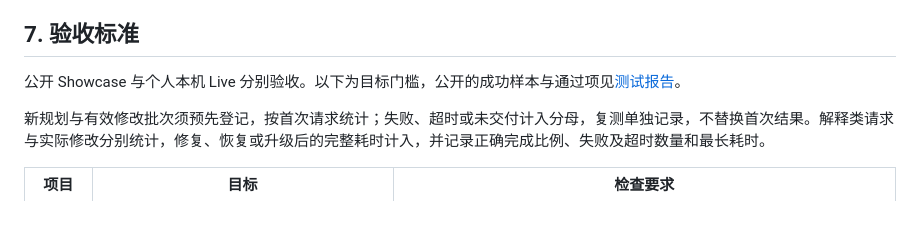
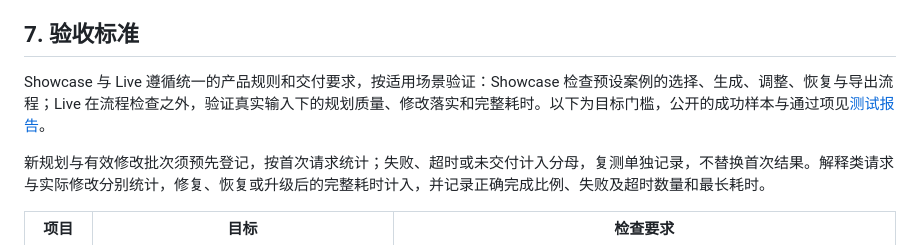
Before and after one commit to YouLi-Laura/way, a Markdown page: docs/PRD.md, the part around the change. Drawn GitHub-style; blank space fills up the shorter version.

Commit message:
docs: clarify shared rules and scenario-specific validation

```diff
--- a/docs/PRD.md
+++ b/docs/PRD.md
@@ -112,7 +112,7 @@ P0 是形成与调整计划的核心能力；P1 支持查阅和保存；P2 留
 
 ## 7. 验收标准
 
-公开 Showcase 与个人本机 Live 分别验收。以下为目标门槛，公开的成功样本与通过项见[测试报告](testing.md)。
+Showcase 与 Live 遵循统一的产品规则和交付要求，按适用场景验证：Showcase 检查预设案例的选择、生成、调整、恢复与导出流程；Live 在流程检查之外，验证真实输入下的规划质量、修改落实和完整耗时。以下为目标门槛，公开的成功样本与通过项见[测试报告](testing.md)。
 
 新规划与有效修改批次须预先登记，按首次请求统计；失败、超时或未交付计入分母，复测单独记录，不替换首次结果。解释类请求与实际修改分别统计，修复、恢复或升级后的完整耗时计入，并记录正确完成比例、失败及超时数量和最长耗时。
 
```
